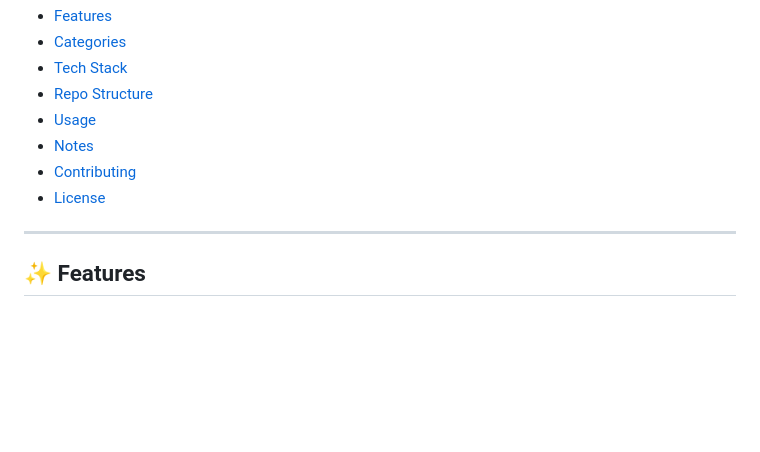
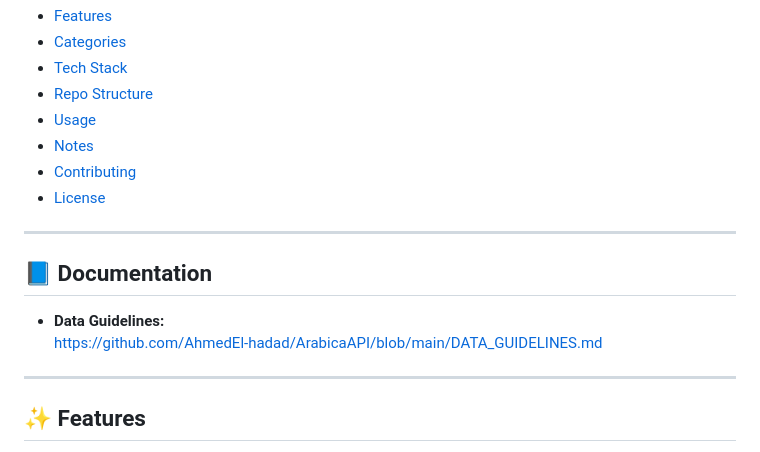
Before and after one commit to AhmedEl-hadad/ArabicaAPI, a Markdown page: README.md, the part around the change. Rendered like a GitHub page; blank space fills up the shorter version.

```diff
--- a/README.md
+++ b/README.md
@@ -48,6 +48,13 @@ There is a dedicated assets branch for images used across datasets.
 - [Notes](#-notes)
 - [Contributing](#-contributing)
 - [License](#-license)
+
+---
+
+## 📘 Documentation
+
+- **Data Guidelines:**
+  https://github.com/AhmedEl-hadad/ArabicaAPI/blob/main/DATA_GUIDELINES.md
 
 ---
 
```
